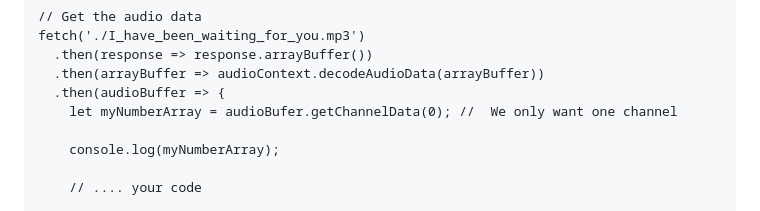
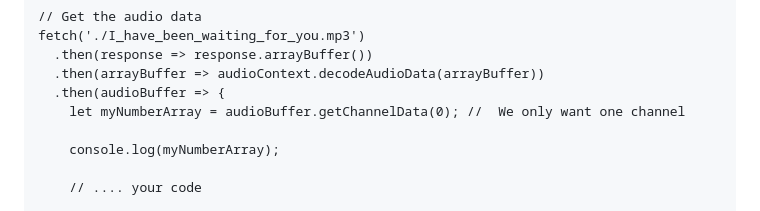
Before and after one commit to dinther/wavedisplay, a Markdown page: README.md, the part around the change. Rendered like a GitHub page.

```diff
--- a/README.md
+++ b/README.md
@@ -46,7 +46,7 @@ fetch('./I_have_been_waiting_for_you.mp3')
   .then(response => response.arrayBuffer())
   .then(arrayBuffer => audioContext.decodeAudioData(arrayBuffer))
   .then(audioBuffer => {
-    let myNumberArray = audioBufer.getChannelData(0); //  We only want one channel
+    let myNumberArray = audioBuffer.getChannelData(0); //  We only want one channel
 
     console.log(myNumberArray);
 
```
